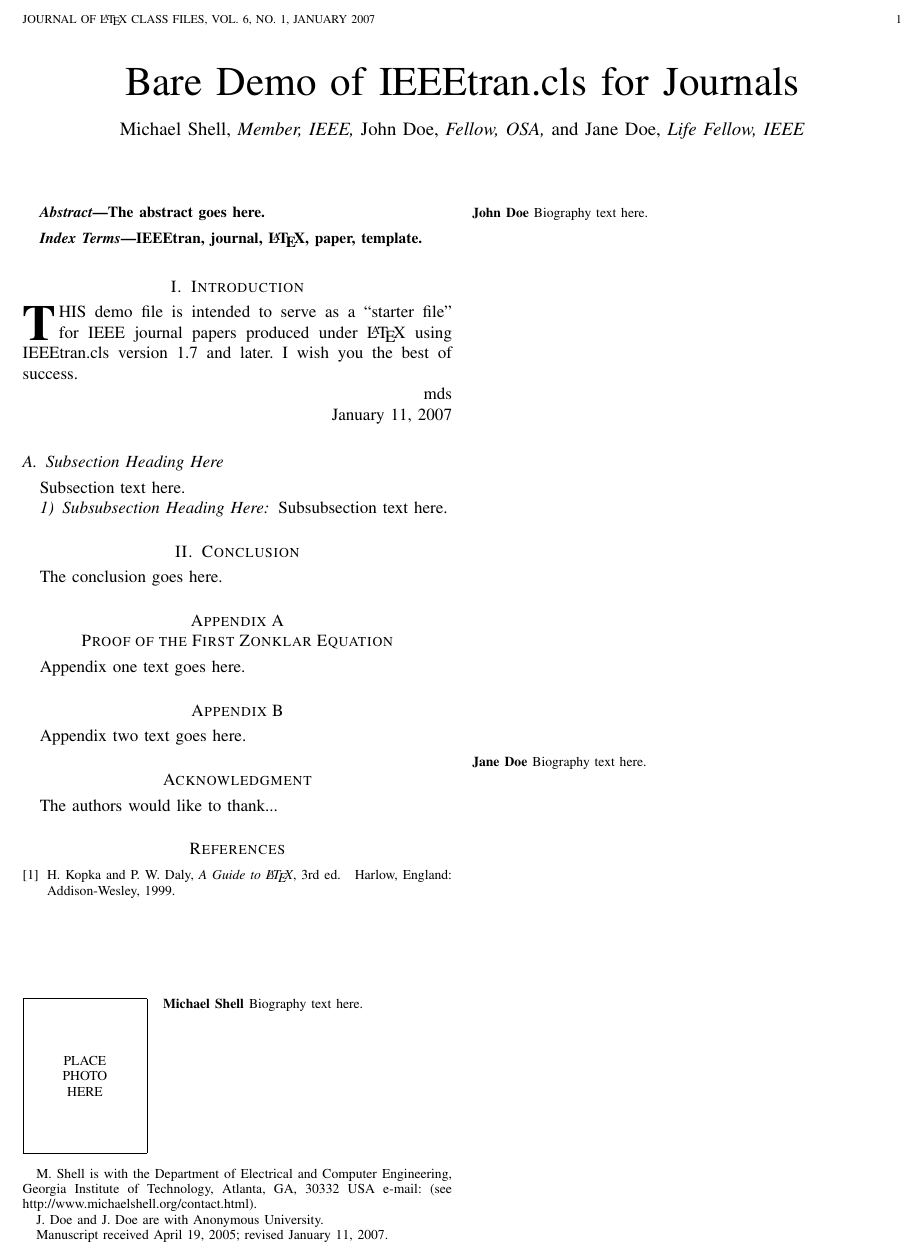
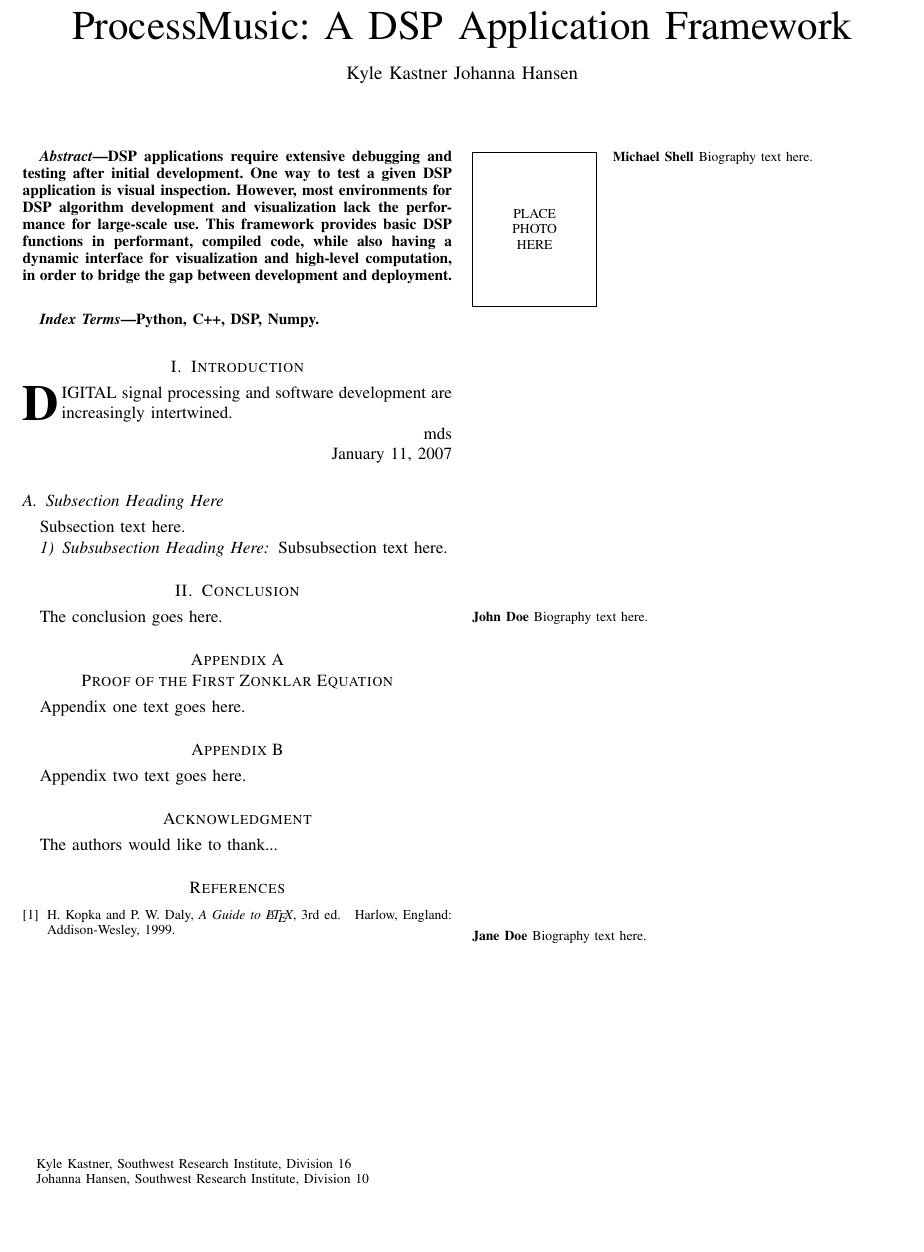
Before and after one commit to kastnerkyle/Papers, a LaTeX paper (DSP/51633Project1/ProcessMusic.tex): part of the page before the commit and part of page 2 of 2 after it, cut at the place of the change, the shorter picture padded with empty space. Compiled offline with pdfLaTeX.

Commit message:
Abstract added

```diff
--- a/DSP/51633Project1/ProcessMusic.tex
+++ b/DSP/51633Project1/ProcessMusic.tex
@@ -163,13 +86,9 @@
 % You can find documentation about the pdfTeX application at:
 % http://www.tug.org/applications/pdftex
 
-
-
-
-
 % *** MATH PACKAGES ***
 %
-%\usepackage[cmex10]{amsmath}
+\usepackage[cmex10]{amsmath}
 % A popular package from the American Mathematical Society that provides
 % many useful and powerful commands for dealing with mathematics. If using
 % it, be sure to load this package with the cmex10 option to ensure that
@@ -393,7 +300,7 @@
 %
 % paper title
 % can use linebreaks \\ within to get better formatting as desired
-\title{Bare Demo of IEEEtran.cls for Journals}
+\title{ProcessMusic: A DSP Application Framework}
 %
 %
 % author names and IEEE memberships
@@ -405,14 +312,10 @@
 % was not built to handle multiple paragraphs
 %
 
-\author{Michael~Shell,~\IEEEmembership{Member,~IEEE,}
-        John~Doe,~\IEEEmembership{Fellow,~OSA,}
-        and~Jane~Doe,~\IEEEmembership{Life~Fellow,~IEEE}% <-this % stops a space
-\thanks{M. Shell is with the Department
-of Electrical and Computer Engineering, Georgia Institute of Technology, Atlanta,
-GA, 30332 USA e-mail: (see http://www.michaelshell.org/contact.html).}% <-this % stops a space
-\thanks{J. Doe and J. Doe are with Anonymous University.}% <-this % stops a space
-\thanks{Manuscript received April 19, 2005; revised January 11, 2007.}}
+\author{Kyle Kastner
+        Johanna Hansen}% <-this % stops a space
+\thanks{Kyle Kastner, Southwest Research Institute, Division 16}% <-this % stops a space
+\thanks{Johanna Hansen, Southwest Research Institute, Division 10}%
 
 % note the % following the last \IEEEmembership and also \thanks -
 % these prevent an unwanted space from occurring between the last author name
@@ -435,8 +338,7 @@ GA, 30332 USA e-mail: (see http://www.michaelshell.org/contact.html).}% <-this %
 
 
 % The paper headers
-\markboth{Journal of \LaTeX\ Class Files,~Vol.~6, No.~1, January~2007}%
-{Shell \MakeLowercase{\textit{et al.}}: Bare Demo of IEEEtran.cls for Journals}
+\markboth{Project 1: DSP Framework}{}
 % The only time the second header will appear is for the odd numbered pages
 % after the title page when using the twoside option.
 %
@@ -468,7 +370,11 @@ GA, 30332 USA e-mail: (see http://www.michaelshell.org/contact.html).}% <-this %
 
 \begin{abstract}
 %\boldmath
-The abstract goes here.
+DSP applications require extensive debugging and testing
+after initial development. One way to test a given DSP application is visual inspection. However,
+most environments for DSP algorithm development and visualization lack the performance for large-scale use.
+This framework provides basic DSP functions in performant, compiled code, while also having a dynamic interface for visualization
+and high-level computation, in order to bridge the gap between development and deployment.
 \end{abstract}
 % IEEEtran.cls defaults to using nonbold math in the Abstract.
 % This preserves the distinction between vectors and scalars. However,
@@ -479,13 +385,8 @@ The abstract goes here.
 
 % Note that keywords are not normally used for peerreview papers.
 \begin{IEEEkeywords}
-IEEEtran, journal, \LaTeX, paper, template.
+Python, C++, DSP, Numpy.
 \end{IEEEkeywords}
-
-
-
-
-
 
 % For peer review papers, you can put extra information on the cover
 % page as needed:
@@ -515,12 +413,9 @@ IEEEtran, journal, \LaTeX, paper, template.
 %
 % Here we have the typical use of a "T" for an initial drop letter
 % and "HIS" in caps to complete the first word.
-\IEEEPARstart{T}{his} demo file is intended to serve as a ``starter file''
-for IEEE journal papers produced under \LaTeX\ using
-IEEEtran.cls version 1.7 and later.
+\IEEEPARstart{D}{igital} signal processing and software development are increasingly intertwined.
 % You must have at least 2 lines in the paragraph with the drop letter
 % (should never be an issue)
-I wish you the best of success.
 
 \hfill mds
 
```
Also changed, not shown: DSP/51633Project1/ProcessMusic.tex (104 more changed lines).
